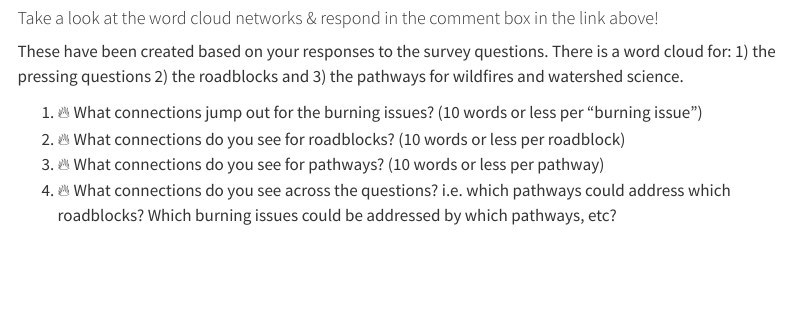
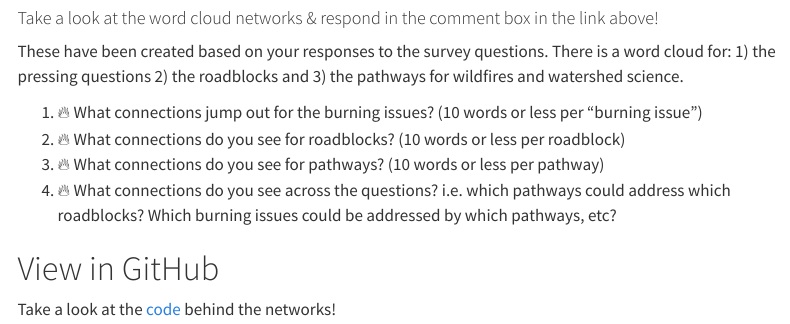
Before and after one commit to Burning-Issues-Watersheds/5-bui-user.interface, a Quarto document (networks.qmd): the page in a window 1100 px wide, from 4480 px down. Rendered offline with R 4.5, knitr and Pandoc in place of Quarto, with nearby package versions; menus at the side of the page are left out.

```diff
--- a/networks.qmd
+++ b/networks.qmd
@@ -62,3 +62,7 @@
 2.  🔥 What connections do you see for roadblocks? (10 words or less per roadblock)
 3.  🔥 What connections do you see for pathways? (10 words or less per pathway)
 4.  🔥 What connections do you see across the questions? i.e. which pathways could address which roadblocks? Which burning issues could be addressed by which pathways, etc?
+
+# View in GitHub
+
+Take a look at the [code](https://github.com/Burning-Issues-Watersheds/2-bui-analytical.engine/blob/main/script_text_analysis_burning_lit.R) behind the networks!
```
Also changed, not shown: AI-synthesis 2.html (added), docs/search.json, index.qmd (line endings or trailing spaces), 5 other files.
